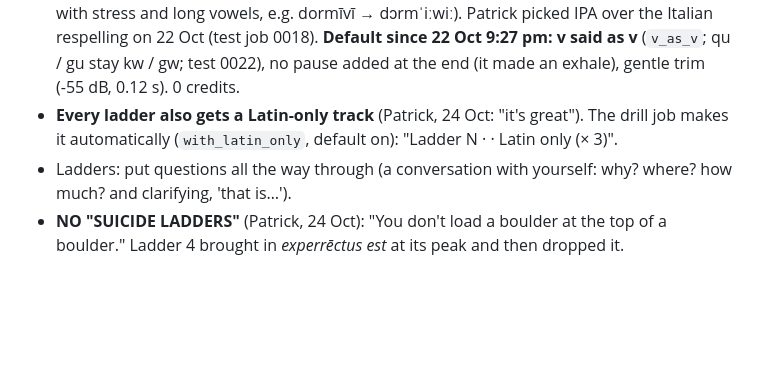
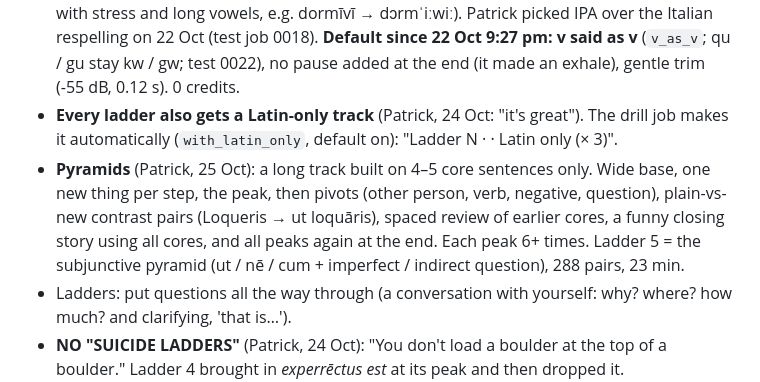
Before and after one commit to pjbran/sermones-feed, a Markdown page: pipeline/EPISODE-RULES.md, the part around the change. GitHub-like rendering; blank space fills up the shorter version.

Commit message:
Rules: pyramids
Co-Authored-By: Claude Opus 5.5 <noreply@anthropic.com>
Claude-Session: https://claude.ai/code/session_01A7kA5MPLi9ZGTb8sa3UazC

```diff
--- a/pipeline/EPISODE-RULES.md
+++ b/pipeline/EPISODE-RULES.md
@@ -77,6 +77,7 @@ His strong words get no points. They are the glue and they come back anyway.
 - Job `"type": "drill"`: pairs [English, Latin]; each sentence shifts a little from the one before (person, tense, can / want / let's, one added part). About 50 pairs ≈ 3 min, `repeat: 3`. `"latin_only": true` = no English.
 - Free: Piper voices in the Action (English: en_GB-jenny_dioco-medium; Latin: it_IT-paola-medium). **Latin goes in as IPA** (`free_tts.latin_ipa`: eSpeak's Latin rules → raw phonemes with stress and long vowels, e.g. dormīvī → dɔrmˈiːwiː). Patrick picked IPA over the Italian respelling on 22 Oct (test job 0018). **Default since 22 Oct 9:27 pm: v said as v** (`v_as_v`; qu / gu stay kw / gw; test 0022), no pause added at the end (it made an exhale), gentle trim (-55 dB, 0.12 s). 0 credits.
 - **Every ladder also gets a Latin-only track** (Patrick, 24 Oct: "it's great"). The drill job makes it automatically (`with_latin_only`, default on): "Ladder N · <topic> · Latin only (× 3)".
+- **Pyramids** (Patrick, 25 Oct): a long track built on 4–5 core sentences only. Wide base, one new thing per step, the peak, then pivots (other person, verb, negative, question), plain-vs-new contrast pairs (Loqueris → ut loquāris), spaced review of earlier cores, a funny closing story using all cores, and all peaks again at the end. Each peak 6+ times. Ladder 5 = the subjunctive pyramid (ut / nē / cum + imperfect / indirect question), 288 pairs, 23 min.
 - Ladders: put questions all the way through (a conversation with yourself: why? where? how much? and clarifying, 'that is…').
 - **NO "SUICIDE LADDERS"** (Patrick, 24 Oct): "You don't load a boulder at the top of a boulder." Ladder 4 brought in *experrēctus est* at its peak and then dropped it.
   - The TOP of every ladder (its longest, most interesting sentence) gets its main parts reused **at least 3 more times** before the next ladder starts, in new frames: the whole sentence again, then in an *if* sentence, a *that* sentence (*putō / dīcō… + accusative and infinitive*), a comparison, a question and answer, another person or tense.
```
